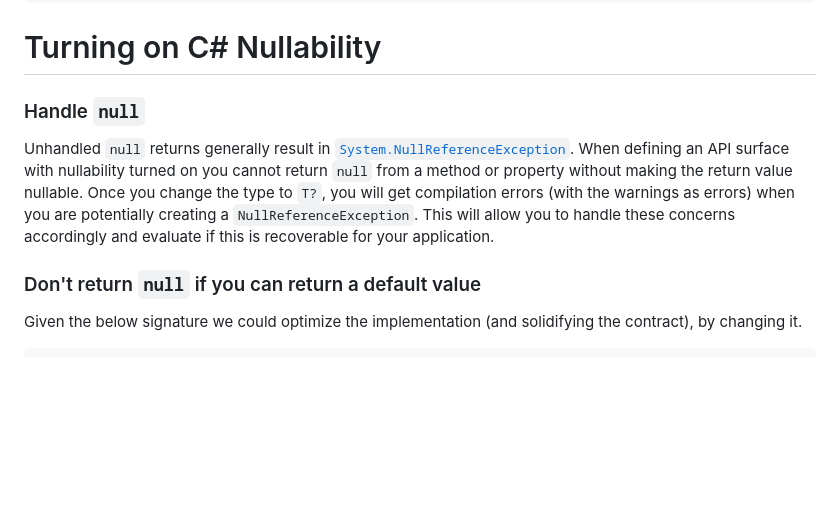
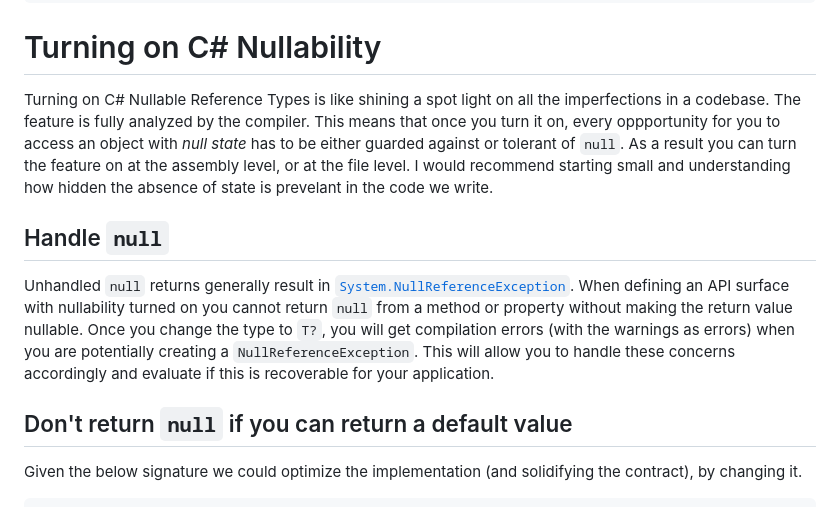
Before and after one commit to RLittlesII/rodneylittlesii, a Markdown page: drafts/posts/null-is-the-absence-of-a-thing.md, the part around the change printed below. Rendered like a GitHub page; blank space fills up the shorter version.

```diff
--- a/drafts/posts/null-is-the-absence-of-a-thing.md
+++ b/drafts/posts/null-is-the-absence-of-a-thing.md
@@ -60,11 +60,13 @@ Application.Current.SomeExtension();  // if this is null for a reason we don't e
 
 # Turning on C# Nullability
 
-### Handle `null`
+Turning on C# Nullable Reference Types is like shining a spot light on all the imperfections in a codebase.  The feature is fully analyzed by the compiler.  This means that once you turn it on, every oppportunity for you to access an object with _null state_ has to be either guarded against or tolerant of `null`.  As a result you can turn the feature on at the assembly level, or at the file level.  I would recommend starting small and understanding how hidden the absence of state is prevelant in the code we write.
+
+## Handle `null`
 
 Unhandled `null` returns generally result in [`System.NullReferenceException`](https://learn.microsoft.com/en-us/dotnet/api/system.nullreferenceexception).  When defining an API surface with nullability turned on you cannot return `null` from a method or property without making the return value nullable.  Once you change the type to `T?`, you will get compilation errors (with the warnings as errors) when you are potentially creating a `NullReferenceException`.  This will allow you to handle these concerns accordingly and evaluate if this is recoverable for your application.
 
-### Don't return `null` if you can return a default value
+## Don't return `null` if you can return a default value
 
 Given the below signature we could optimize the implementation (and solidifying the contract), by changing it.
 
```
Also changed, not shown: other parts of drafts/posts/null-is-the-absence-of-a-thing.md (+29 -20 lines).
